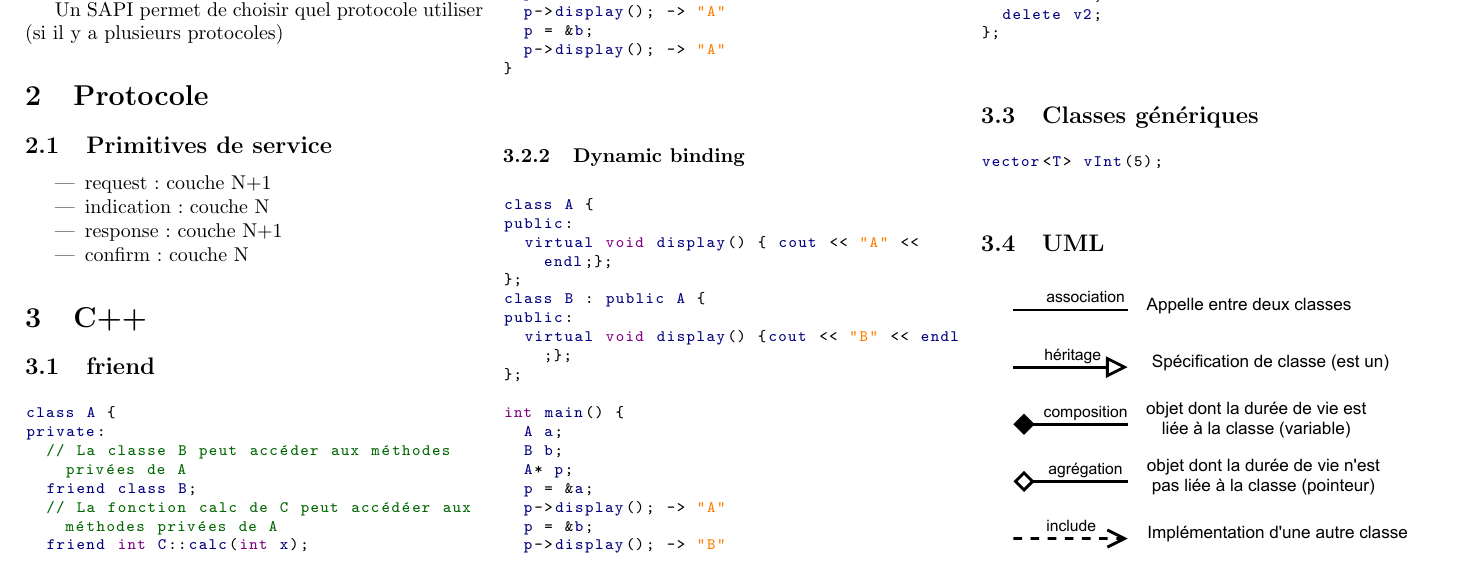
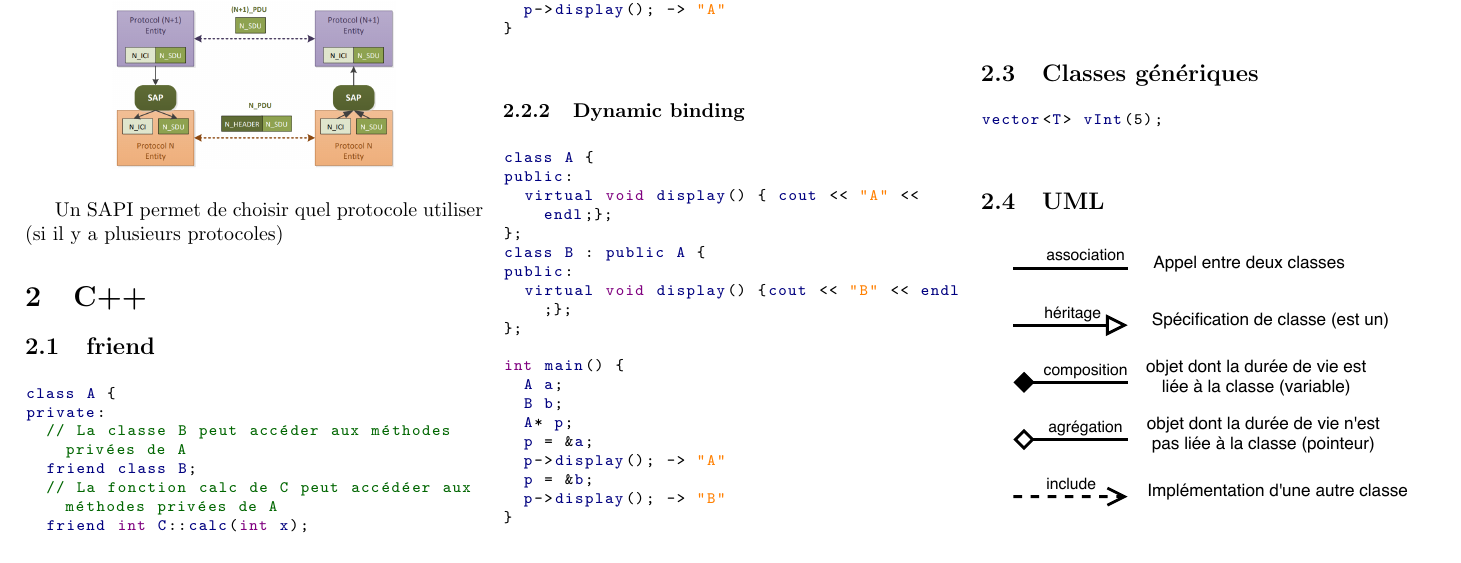
Before and after one commit to alxrey/MSE-DeSEm-summary, a LaTeX CV (LaTex/resume.tex, which reads LaTex/protocole.tex): part of page 1 of 4, cut so that both start at the same text. Compiled offline with pdfLaTeX.

Commit message:
finalisation

```diff
--- a/LaTex/protocole.tex
+++ /dev/null
@@ -1,15 +0,0 @@
-\documentclass[resume]{subfiles}
-
-\begin{document}
-\section{Protocole}
-
-\subsection{Primitives de service}
-\begin{itemize}
-\item request : couche N+1
-\item indication : couche N
-\item response : couche N+1
-\item confirm : couche N
-\end{itemize}
-
-
-\end{document}
```
Also changed, not shown: LaTex/desenet.tex (deleted, +0 -10 lines), LaTex/patterns.tex (+1 -0 lines), LaTex/resume.tex (+0 -2 lines), Impression/1 DeSEmDesenetPres.pdf (added), Impression/8_DESEmLabor.pdf (added), Impression/DeSEmLayComAr.pdf (added), Impression/Impression.pdf (added), LaTex/Schemas-crop.pdf, LaTex/Schemas.pdf, LaTex/protocole.pdf (deleted), 3 other files.
